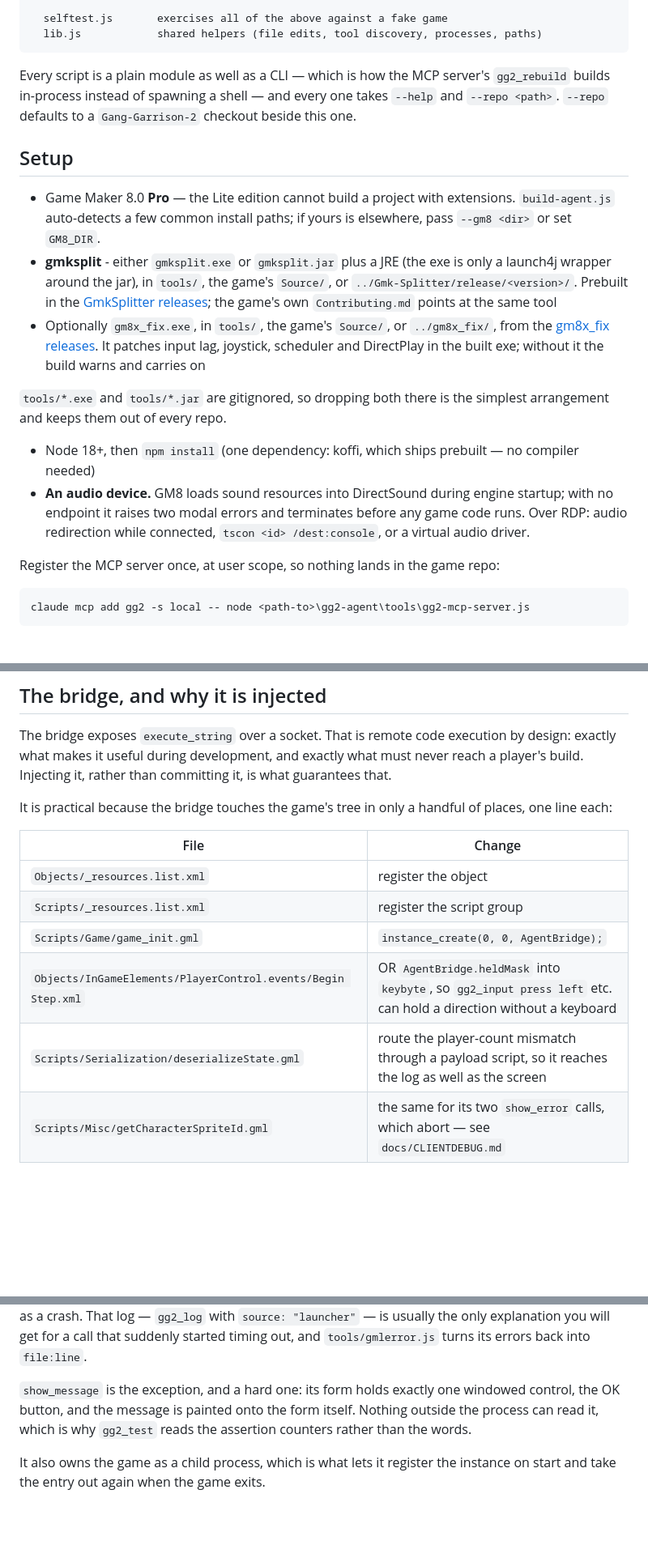
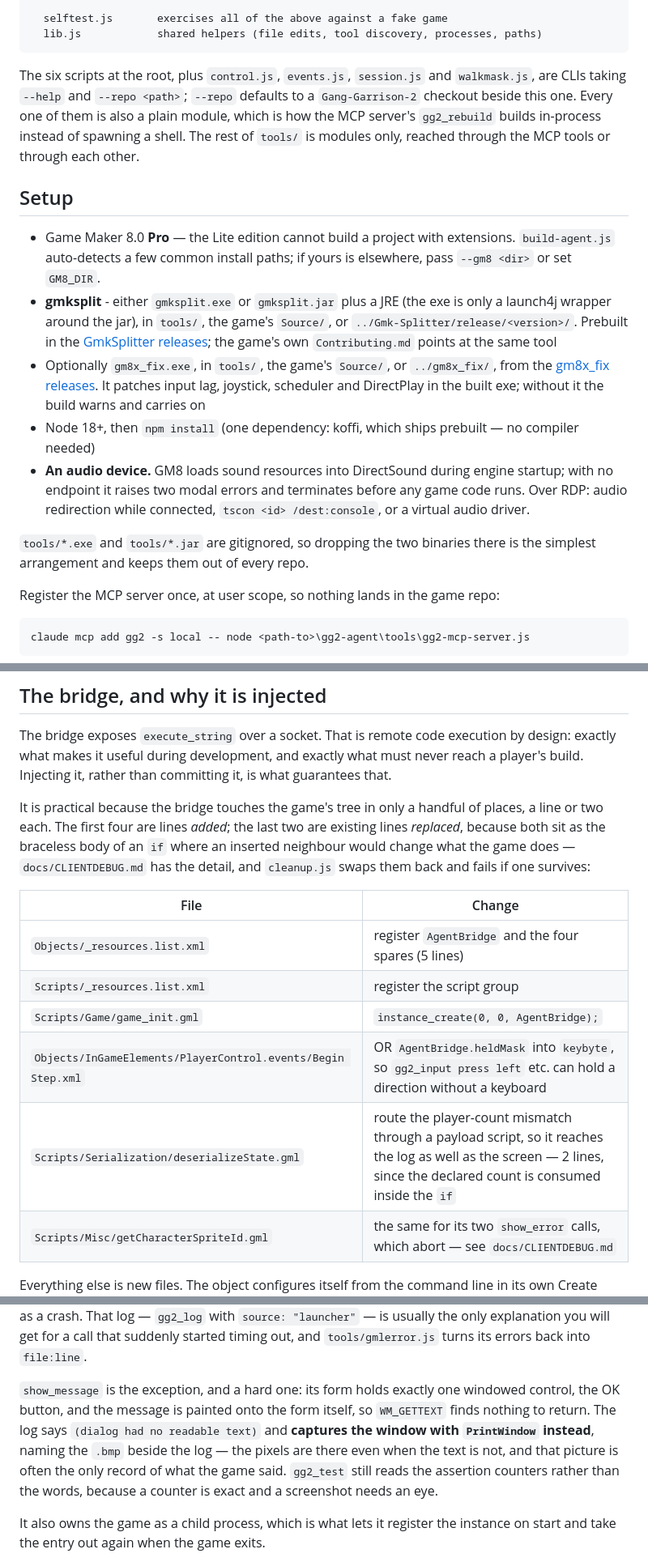
Before and after one commit to kylelmoy/gg2-agent, a Markdown page: README.md, 3 parts joined by grey strips. Shown at 81% size. GitHub-like rendering; blank space fills up the shorter version.

Commit message:
Correct six things the README had drifted on
Reviewed against the repo rather than against itself.

- The setup list was broken in half by a paragraph inserted between bullets, so
  "Node 18+" and "An audio device" rendered outside the list. My own damage from
  the commit that added the gmksplit/gm8x_fix entries.
- "Every script is a plain module as well as a CLI ... and every one takes --help
  and --repo" was false: 11 of 25 files are module-only and only 10 take those
  flags. It got further from true when the nine nav tools went, since every one
  of them was a --repo/--help CLI. Now names the ten that are.
- The wire-protocol verb list was missing SPEED, which the bridge dispatches and
  gg2_speed sends.
- "one line each" was wrong for three of the six rows the bridge touches:
  _resources.list.xml takes five lines, and deserializeState and
  getCharacterSpriteId take two apiece. More importantly it hid the distinction
  that matters - the last two are line REPLACEMENTS, not insertions, because both
  sit as the braceless body of an if.
- The launcher section said nothing outside the process can read a show_message,
  which stopped being the whole story when the screenshot fallback landed: the
  launcher captures the window with PrintWindow and names the .bmp beside the
  log. That picture is often the only record of what the game said, and the
  README was hiding it.

Everything else checked out: the layout matches the tree file for file, the tool
count is right at twenty-two and the four groups list all of them, the 2,000,000
gamedata offset and the single koffi dependency are as described, and #32770 is
watched alongside the two Delphi classes.

Co-Authored-By: Claude Opus 5 <noreply@anthropic.com>
Claude-Session: https://claude.ai/code/session_01CzzKofzTXE7GDA6WfhfciB

````diff
--- a/README.md
+++ b/README.md
@@ -75,10 +75,12 @@ tools/
   lib.js            shared helpers (file edits, tool discovery, processes, paths)
 ```
 
-Every script is a plain module as well as a CLI — which is how the MCP server's
-`gg2_rebuild` builds in-process instead of spawning a shell — and every one takes
-`--help` and `--repo <path>`. `--repo` defaults to a `Gang-Garrison-2` checkout
-beside this one.
+The six scripts at the root, plus `control.js`, `events.js`, `session.js` and
+`walkmask.js`, are CLIs taking `--help` and `--repo <path>`; `--repo` defaults to a
+`Gang-Garrison-2` checkout beside this one. Every one of them is also a plain module,
+which is how the MCP server's `gg2_rebuild` builds in-process instead of spawning a
+shell. The rest of `tools/` is modules only, reached through the MCP tools or through
+each other.
 
 ## Setup
 
@@ -94,15 +96,15 @@ beside this one.
   [gm8x_fix releases](https://github.com/skyfloogle/gm8x_fix/releases). It patches input
   lag, joystick, scheduler and DirectPlay in the built exe; without it the build warns and
   carries on
-
-`tools/*.exe` and `tools/*.jar` are gitignored, so dropping both there is the simplest
-arrangement and keeps them out of every repo.
 - Node 18+, then `npm install` (one dependency: koffi, which ships prebuilt — no
   compiler needed)
 - **An audio device.** GM8 loads sound resources into DirectSound during engine
   startup; with no endpoint it raises two modal errors and terminates before any
   game code runs. Over RDP: audio redirection while connected,
   `tscon <id> /dest:console`, or a virtual audio driver.
+
+`tools/*.exe` and `tools/*.jar` are gitignored, so dropping the two binaries there is
+the simplest arrangement and keeps them out of every repo.
 
 Register the MCP server once, at user scope, so nothing lands in the game repo:
 
@@ -148,15 +150,18 @@ never reach a player's build. Injecting it, rather than committing it, is what
 guarantees that.
 
 It is practical because the bridge touches the game's tree in only a handful of
-places, one line each:
+places, a line or two each. The first four are lines *added*; the last two are
+existing lines *replaced*, because both sit as the braceless body of an `if` where an
+inserted neighbour would change what the game does — `docs/CLIENTDEBUG.md` has the
+detail, and `cleanup.js` swaps them back and fails if one survives:
 
 | File | Change |
 |---|---|
-| `Objects/_resources.list.xml` | register the object |
+| `Objects/_resources.list.xml` | register `AgentBridge` and the four spares (5 lines) |
 | `Scripts/_resources.list.xml` | register the script group |
 | `Scripts/Game/game_init.gml` | `instance_create(0, 0, AgentBridge);` |
 | `Objects/InGameElements/PlayerControl.events/Begin Step.xml` | OR `AgentBridge.heldMask` into `keybyte`, so `gg2_input press left` etc. can hold a direction without a keyboard |
-| `Scripts/Serialization/deserializeState.gml` | route the player-count mismatch through a payload script, so it reaches the log as well as the screen |
+| `Scripts/Serialization/deserializeState.gml` | route the player-count mismatch through a payload script, so it reaches the log as well as the screen — 2 lines, since the declared count is consumed inside the `if` |
 | `Scripts/Misc/getCharacterSpriteId.gml` | the same for its two `show_error` calls, which abort — see `docs/CLIENTDEBUG.md` |
 
 Everything else is new files. The object configures itself from the command line
@@ -269,10 +274,13 @@ as a crash. That log — `gg2_log` with `source: "launcher"` — is usually the
 explanation you will get for a call that suddenly started timing out, and
 `tools/gmlerror.js` turns its errors back into `file:line`.
 
-`show_message` is the exception, and a hard one: its form holds exactly one
-windowed control, the OK button, and the message is painted onto the form
-itself. Nothing outside the process can read it, which is why `gg2_test` reads
-the assertion counters rather than the words.
+`show_message` is the exception, and a hard one: its form holds exactly one windowed
+control, the OK button, and the message is painted onto the form itself, so
+`WM_GETTEXT` finds nothing to return. The log says `(dialog had no readable text)` and
+**captures the window with `PrintWindow` instead**, naming the `.bmp` beside the log —
+the pixels are there even when the text is not, and that picture is often the only
+record of what the game said. `gg2_test` still reads the assertion counters rather
+than the words, because a counter is exact and a screenshot needs an eye.
 
 It also owns the game as a child process, which is what lets it register the
 instance on start and take the entry out again when the game exits.
````
Also changed, not shown: other parts of README.md (+1 -1 lines).
